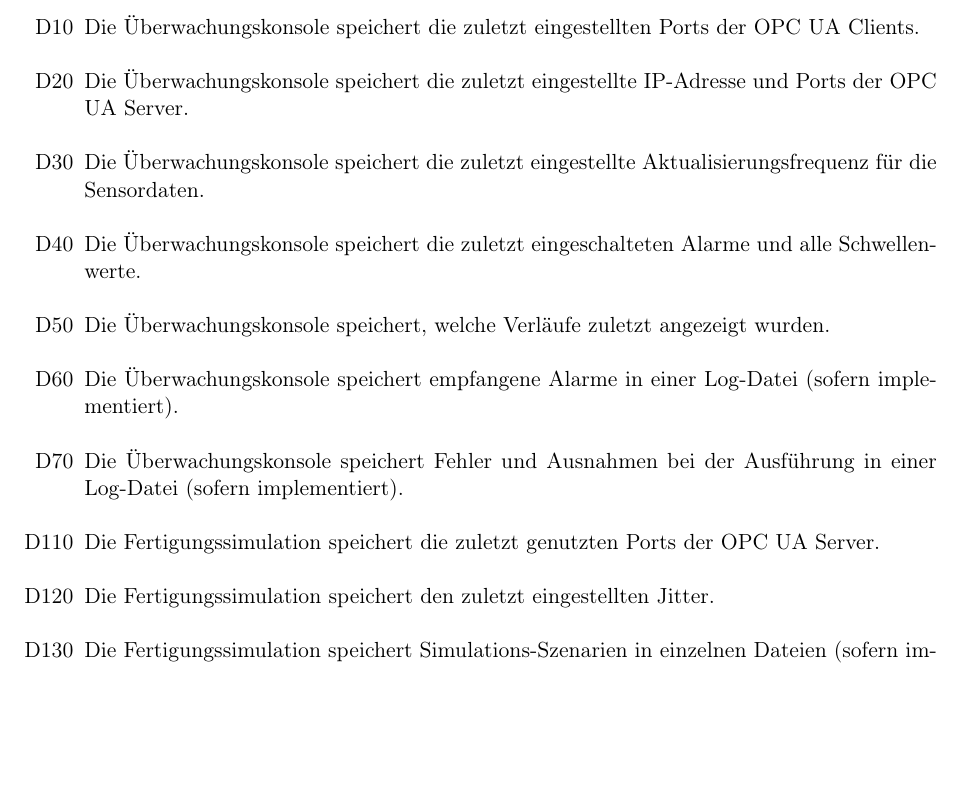
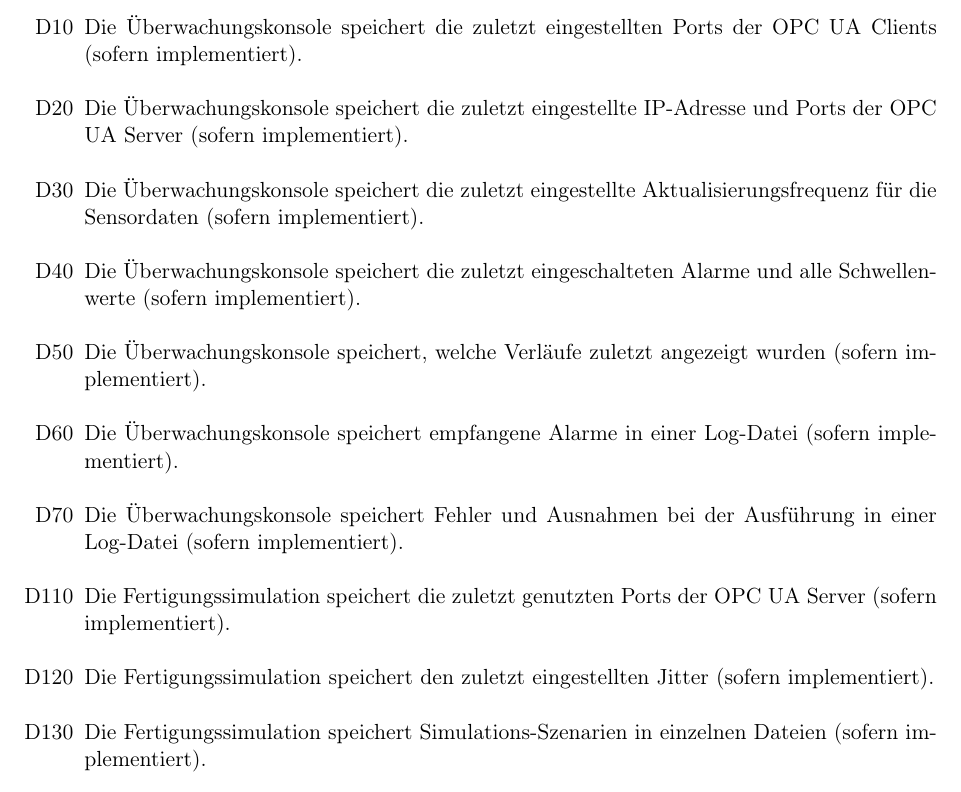
Before and after one commit to ByteHamster/PSE, a LaTeX document (docs/Pflichtenheft.tex): part of page 18 of 38, cut so that both start at the same text, the shorter picture padded with empty space. Compiled offline with pdfLaTeX.

Commit message:
[doc] Check data.

```diff
--- a/docs/Pflichtenheft.tex
+++ b/docs/Pflichtenheft.tex
@@ -348,15 +348,15 @@ Im Nachfolgenden sind die Nummern optionaler Funktionalitäten, die sich aus den
 \pagebreak
 \section{Produktdaten}
 \begin{enumerate}
-  \item[D10] Die \gls{Uberwachungskonsole} speichert die zuletzt eingestellten Ports der \glslink{OPC UA Client}{OPC UA Clients}.
-  \item[D20] Die \gls{Uberwachungskonsole} speichert die zuletzt eingestellte IP-Adresse und Ports der \gls{OPC UA Server}.
-  \item[D30] Die \gls{Uberwachungskonsole} speichert die zuletzt eingestellte Aktualisierungsfrequenz für die \glspl{Sensordatum}.
-  \item[D40] Die \gls{Uberwachungskonsole} speichert die zuletzt eingeschalteten Alarme und alle Schwellenwerte.
-  \item[D50] Die \gls{Uberwachungskonsole} speichert, welche Verläufe zuletzt angezeigt wurden.
+  \item[D10] Die \gls{Uberwachungskonsole} speichert die zuletzt eingestellten Ports der \glslink{OPC UA Client}{OPC UA Clients} (sofern implementiert).
+  \item[D20] Die \gls{Uberwachungskonsole} speichert die zuletzt eingestellte IP-Adresse und Ports der \gls{OPC UA Server} (sofern implementiert).
+  \item[D30] Die \gls{Uberwachungskonsole} speichert die zuletzt eingestellte Aktualisierungsfrequenz für die \glspl{Sensordatum} (sofern implementiert).
+  \item[D40] Die \gls{Uberwachungskonsole} speichert die zuletzt eingeschalteten Alarme und alle Schwellenwerte (sofern implementiert).
+  \item[D50] Die \gls{Uberwachungskonsole} speichert, welche Verläufe zuletzt angezeigt wurden (sofern implementiert).
   \item[D60] Die \gls{Uberwachungskonsole} speichert empfangene Alarme in einer Log-Datei (sofern implementiert).
   \item[D70] Die \gls{Uberwachungskonsole} speichert Fehler und Ausnahmen bei der Ausführung in einer Log-Datei (sofern implementiert).
-  \item[D110] Die \gls{Fertigungssimulation} speichert die zuletzt genutzten Ports der \glspl{OPC UA Server}.
-  \item[D120] Die \gls{Fertigungssimulation} speichert den zuletzt eingestellten \gls{Jitter}.
+  \item[D110] Die \gls{Fertigungssimulation} speichert die zuletzt genutzten Ports der \glspl{OPC UA Server} (sofern implementiert).
+  \item[D120] Die \gls{Fertigungssimulation} speichert den zuletzt eingestellten \gls{Jitter} (sofern implementiert).
   \item[D130] Die \gls{Fertigungssimulation} speichert \glspl{Simulations-Szenario} in einzelnen Dateien (sofern implementiert).
   \item[D140] Die \gls{Fertigungssimulation} speichert Fehler und Ausnahmen bei der Ausführung in einer Log-Datei (sofern implementiert).
 \end{enumerate}
```
